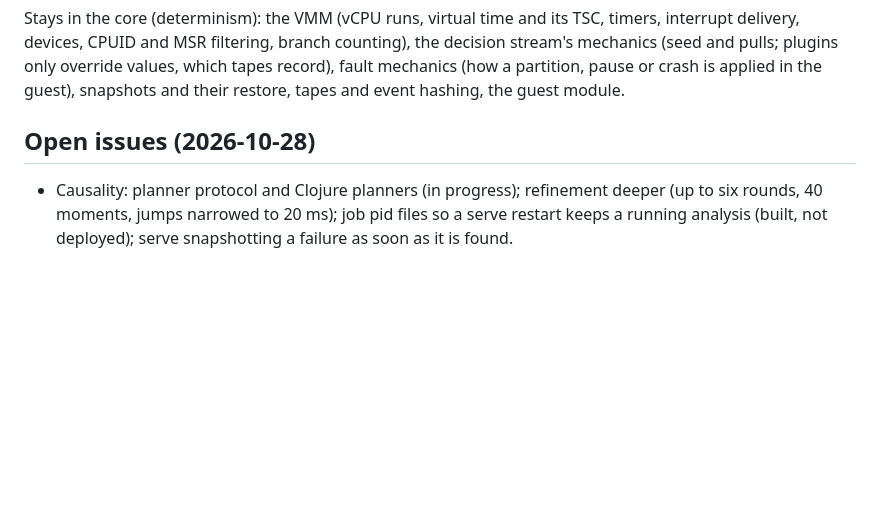
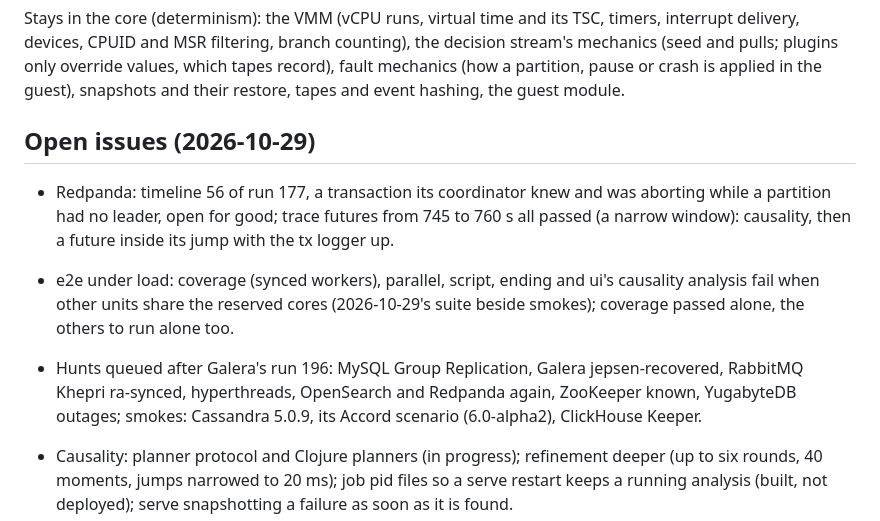
Before and after one commit to pfeodrippe/determinismo, a Markdown page: docs/PLAN.md, the part around the change. Rendered like a GitHub page; blank space fills up the shorter version.

Commit message:
PLAN: open issues of 2026-10-29

```diff
--- a/docs/PLAN.md
+++ b/docs/PLAN.md
@@ -59,7 +59,17 @@ delivery, devices, CPUID and MSR filtering, branch counting), the decision strea
 partition, pause or crash is applied in the guest), snapshots and their restore, tapes and
 event hashing, the guest module.
 
-## Open issues (2026-10-28)
+## Open issues (2026-10-29)
+
+- Redpanda: timeline 56 of run 177, a transaction its coordinator knew and was aborting while a
+  partition had no leader, open for good; trace futures from 745 to 760 s all passed (a narrow
+  window): causality, then a future inside its jump with the tx logger up.
+- e2e under load: coverage (synced workers), parallel, script, ending and ui's causality analysis
+  fail when other units share the reserved cores (2026-10-29's suite beside smokes); coverage
+  passed alone, the others to run alone too.
+- Hunts queued after Galera's run 196: MySQL Group Replication, Galera jepsen-recovered, RabbitMQ
+  Khepri ra-synced, hyperthreads, OpenSearch and Redpanda again, ZooKeeper known, YugabyteDB
+  outages; smokes: Cassandra 5.0.9, its Accord scenario (6.0-alpha2), ClickHouse Keeper.
 
 - Causality: planner protocol and Clojure planners (in progress); refinement deeper (up to six
   rounds, 40 moments, jumps narrowed to 20 ms); job pid files so a serve restart keeps a running
```
